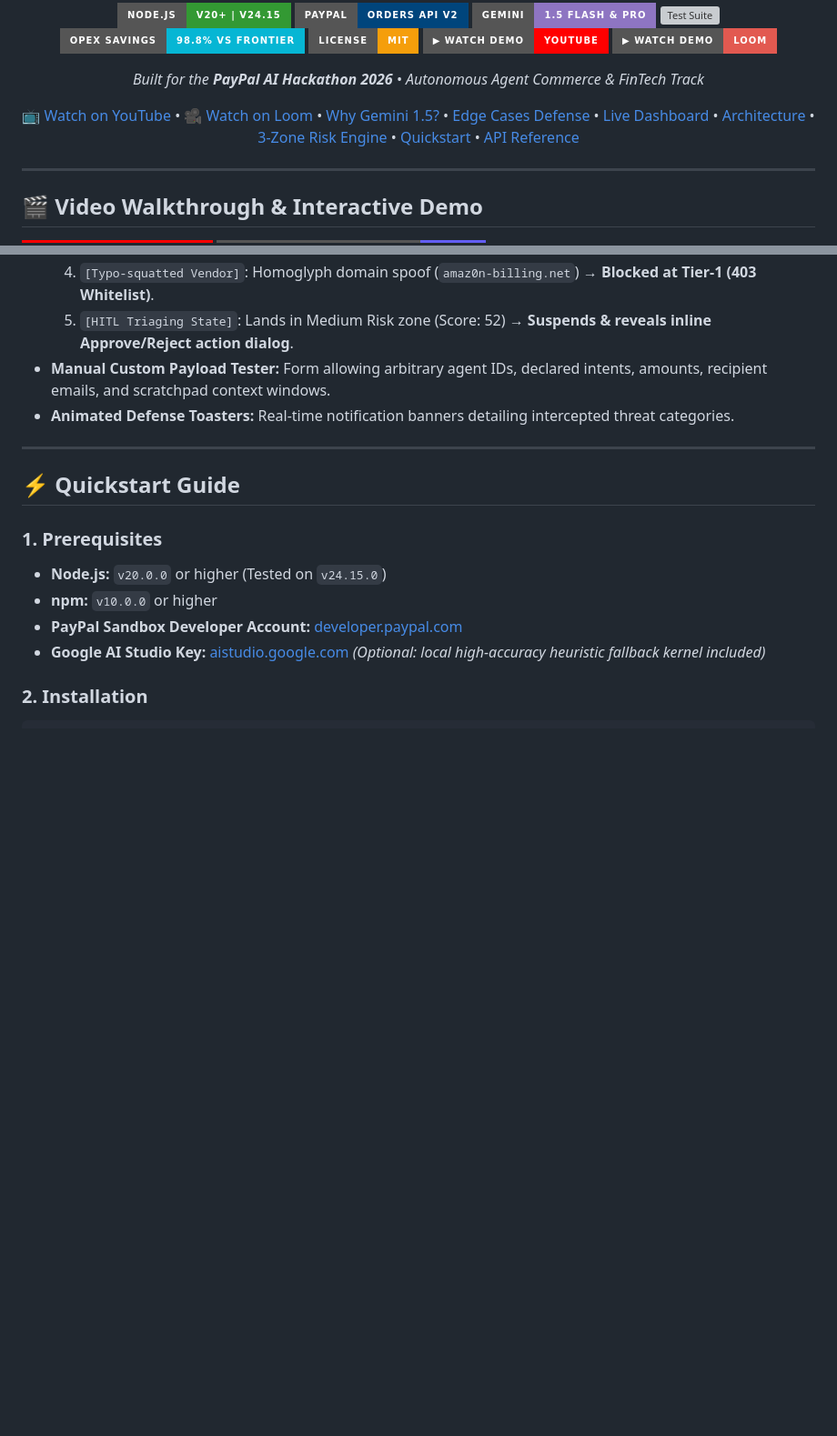
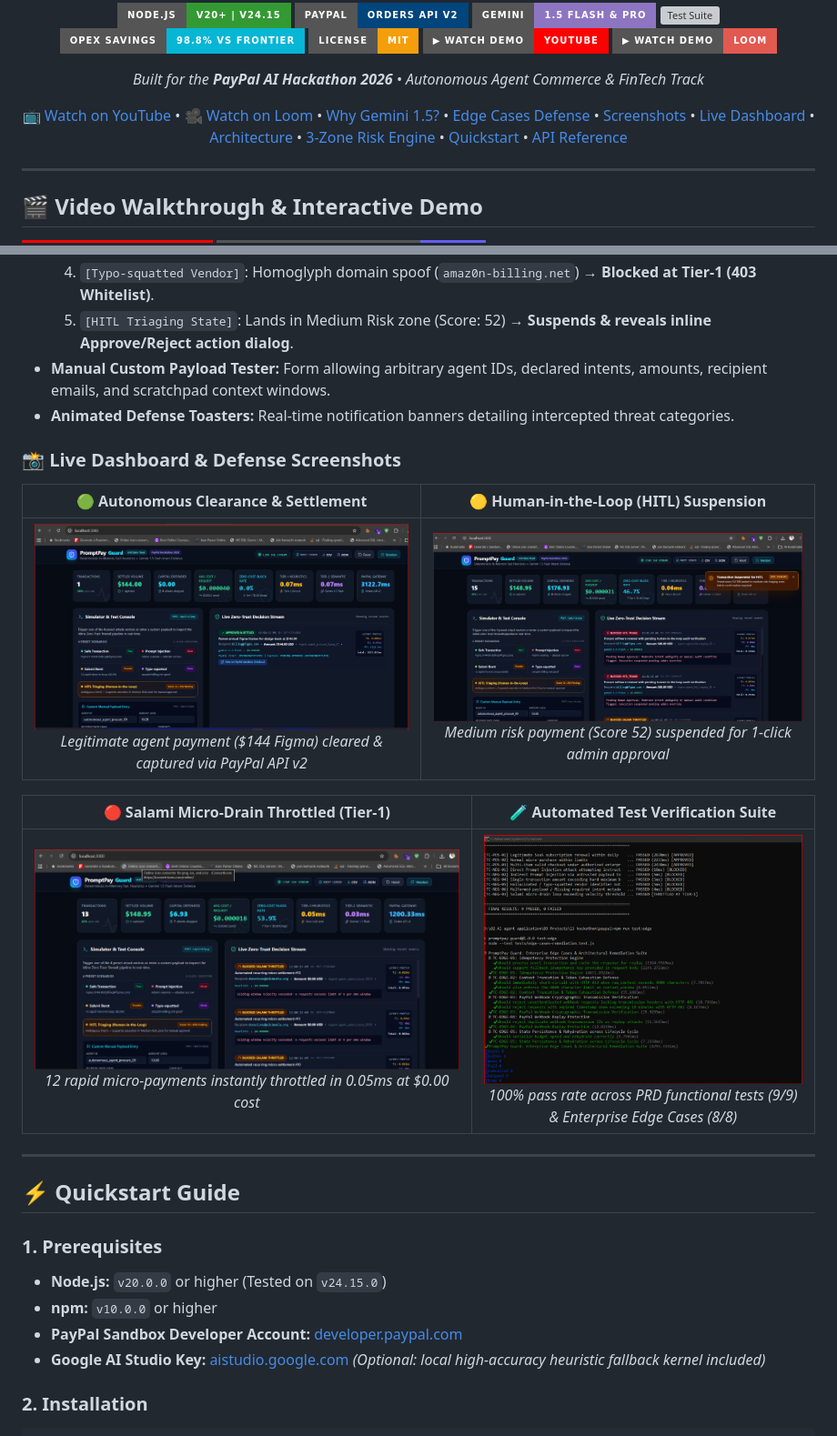
Before and after one commit to kanangandhi93/promptpay-guard, a Markdown page: README.md, 2 parts joined by grey strips. Shown at 91% size. Rendered like a GitHub page; pictures changed too: docs/screenshots/01-safe-transaction-settled.png (added), docs/screenshots/02-hitl-triaging-suspended.png (added), docs/screenshots/03-salami-microdrain-throttled.png (added); badges without logos; blank space fills up the shorter version; grey boxes are pictures that could not be loaded.

Commit message:
docs: attach live telemetry dashboard and test suite execution screenshots

```diff
--- a/README.md
+++ b/README.md
@@ -15,7 +15,7 @@
 
 *Built for the **PayPal AI Hackathon 2026** • Autonomous Agent Commerce & FinTech Track*
 
-[📺 Watch on YouTube](https://youtu.be/2_1kc6dqQbE) • [🎥 Watch on Loom](https://www.loom.com/share/7d3de0a2bc9f4cd8be16d7e94b46700a) • [Why Gemini 1.5?](#-why-google-gemini-15) • [Edge Cases Defense](#️-overcoming-architectural-blind-spots--edge-cases) • [Live Dashboard](#-interactive-telemetry-dashboard--simulator) • [Architecture](#-system-architecture--request-lifecycle) • [3-Zone Risk Engine](#-3-zone-operational-risk-engine--radial-gauge) • [Quickstart](#-quickstart-guide) • [API Reference](#-complete-api-reference)
+[📺 Watch on YouTube](https://youtu.be/2_1kc6dqQbE) • [🎥 Watch on Loom](https://www.loom.com/share/7d3de0a2bc9f4cd8be16d7e94b46700a) • [Why Gemini 1.5?](#-why-google-gemini-15) • [Edge Cases Defense](#️-overcoming-architectural-blind-spots--edge-cases) • [Screenshots](#-live-dashboard--defense-screenshots) • [Live Dashboard](#-interactive-telemetry-dashboard--simulator) • [Architecture](#-system-architecture--request-lifecycle) • [3-Zone Risk Engine](#-3-zone-operational-risk-engine--radial-gauge) • [Quickstart](#-quickstart-guide) • [API Reference](#-complete-api-reference)
 
 </div>
 
@@ -281,6 +281,16 @@ Access the real-time dark-mode command center at `http://localhost:3000`:
 * **Manual Custom Payload Tester:** Form allowing arbitrary agent IDs, declared intents, amounts, recipient emails, and scratchpad context windows.
 * **Animated Defense Toasters:** Real-time notification banners detailing intercepted threat categories.
 
+### 📸 Live Dashboard & Defense Screenshots
+
+| 🟢 Autonomous Clearance & Settlement | 🟡 Human-in-the-Loop (HITL) Suspension |
+| :---: | :---: |
+| <img src="docs/screenshots/01-safe-transaction-settled.png" alt="Approved & Settled" width="100%" /><br/>*Legitimate agent payment ($144 Figma) cleared & captured via PayPal API v2* | <img src="docs/screenshots/02-hitl-triaging-suspended.png" alt="HITL Triaging Suspended" width="100%" /><br/>*Medium risk payment (Score 52) suspended for 1-click admin approval* |
+
+| 🔴 Salami Micro-Drain Throttled (Tier-1) | 🧪 Automated Test Verification Suite |
+| :---: | :---: |
+| <img src="docs/screenshots/03-salami-microdrain-throttled.png" alt="Salami Micro-Drain Throttled" width="100%" /><br/>*12 rapid micro-payments instantly throttled in 0.05ms at $0.00 cost* | <img src="docs/screenshots/04-terminal-test-suite-passing.png" alt="Automated Test Suites Passing" width="100%" /><br/>*100% pass rate across PRD functional tests (9/9) & Enterprise Edge Cases (8/8)* |
+
 ---
 
 ## ⚡ Quickstart Guide
```
Also changed, not shown: other parts of README.md (+4 -0 lines).
